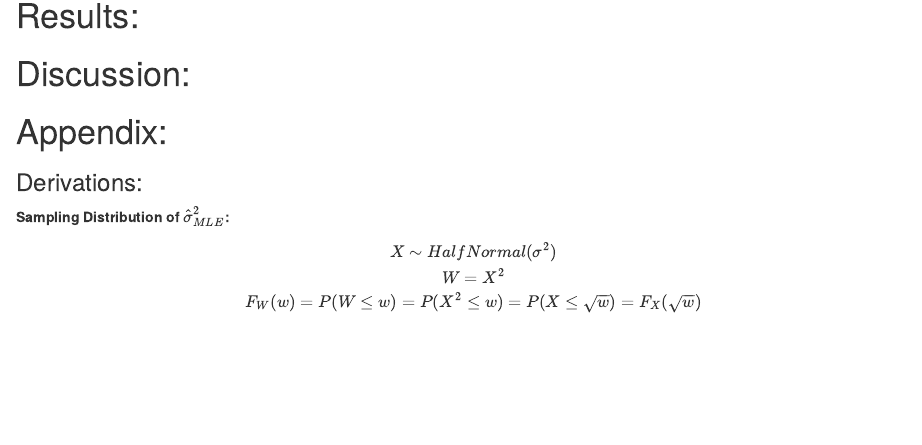
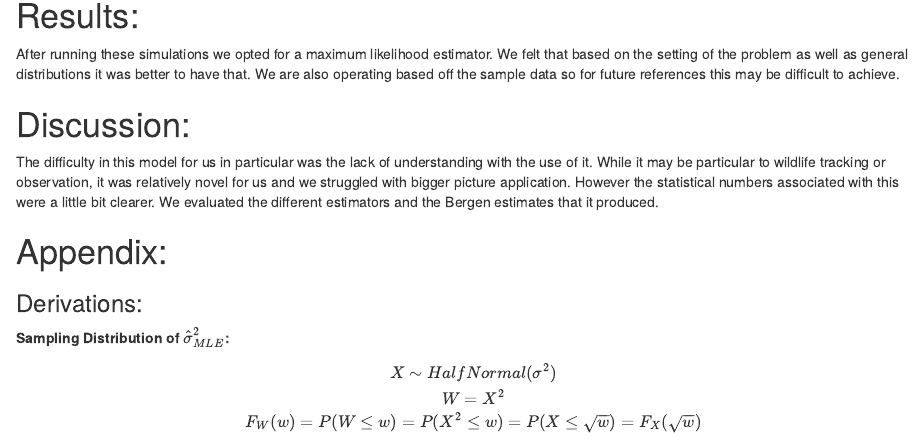
Before and after one commit to yelouis/Math275Project, an R Markdown document (Math275Project.Rmd): the page in a window 1100 px wide, from 3310 px down. Rendered offline with R 4.5, knitr and Pandoc, with nearby package versions; code that draws random numbers runs with fixed seeds of ours; some code elsewhere in the file could not run offline.

Commit message:
added words

````diff
--- a/Math275Project.Rmd
+++ b/Math275Project.Rmd
@@ -128,8 +128,10 @@ exp(-(1^2)/(2*mle_berg^2))
 ```
 
 # Results:
+After running these simulations we opted for a maximum likelihood estimator. We felt that based on the setting of the problem as well as general distributions it was better to have that. We are also operating based off the sample data so for future references this may be difficult to achieve.
 
 # Discussion:
+The difficulty in this model for us in particular was the lack of understanding with the use of it. While it may be particular to wildlife tracking or observation, it was relatively novel for us and we struggled with bigger picture application. However the statistical numbers associated with this were a little bit clearer. We evaluated the different estimators and the Bergen estimates that it produced.
 
 # Appendix:
 
````
